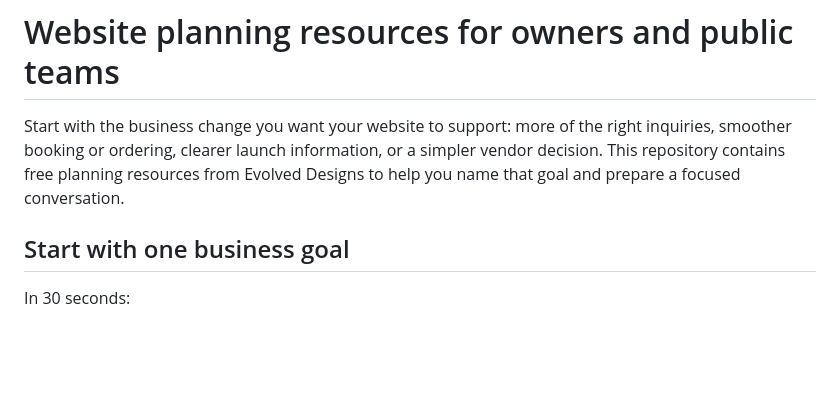
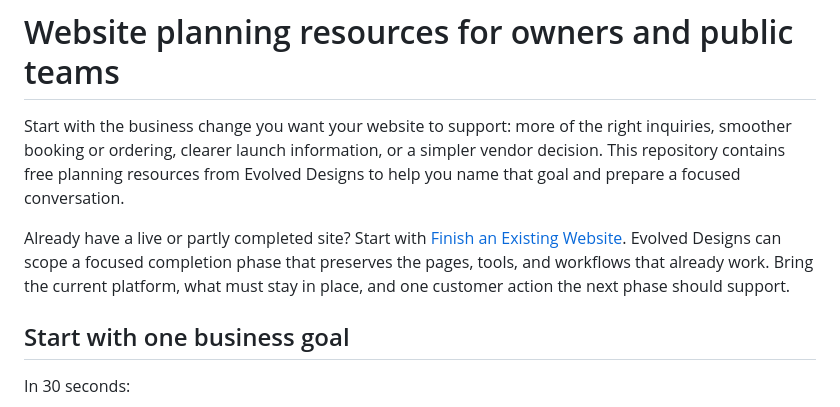
Before and after one commit to Evolved-Designs/public-website-procurement-preflight, a Markdown page: README.md, the part around the change. Rendered like a GitHub page; blank space fills up the shorter version.

Commit message:
Feature existing website completion service

```diff
--- a/README.md
+++ b/README.md
@@ -1,6 +1,8 @@
 # Website planning resources for owners and public teams
 
 Start with the business change you want your website to support: more of the right inquiries, smoother booking or ordering, clearer launch information, or a simpler vendor decision. This repository contains free planning resources from Evolved Designs to help you name that goal and prepare a focused conversation.
+
+Already have a live or partly completed site? Start with [Finish an Existing Website](existing-website-completion.html?utm_source=github&utm_medium=resource_hub&utm_campaign=existing_website_completion&utm_content=featured_service). Evolved Designs can scope a focused completion phase that preserves the pages, tools, and workflows that already work. Bring the current platform, what must stay in place, and one customer action the next phase should support.
 
 ## Start with one business goal
 
```
